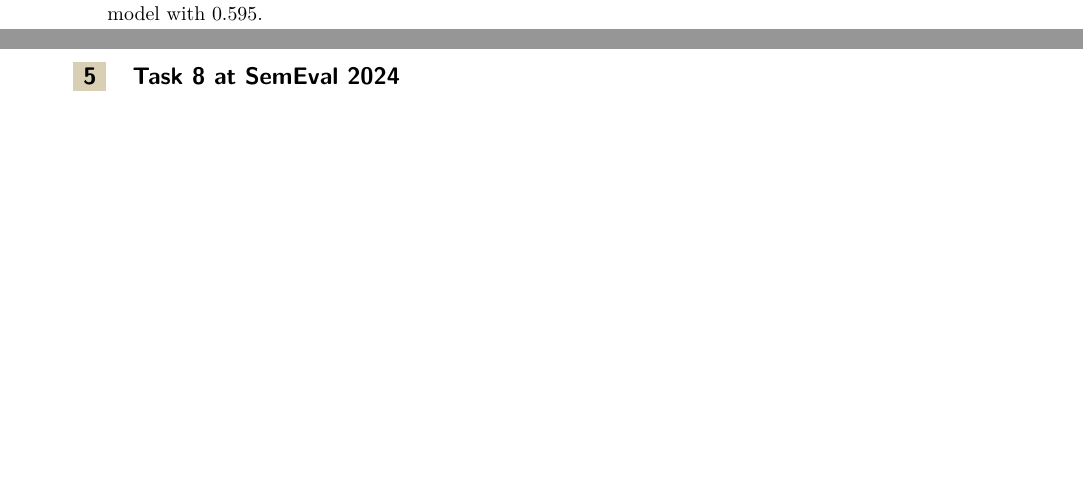
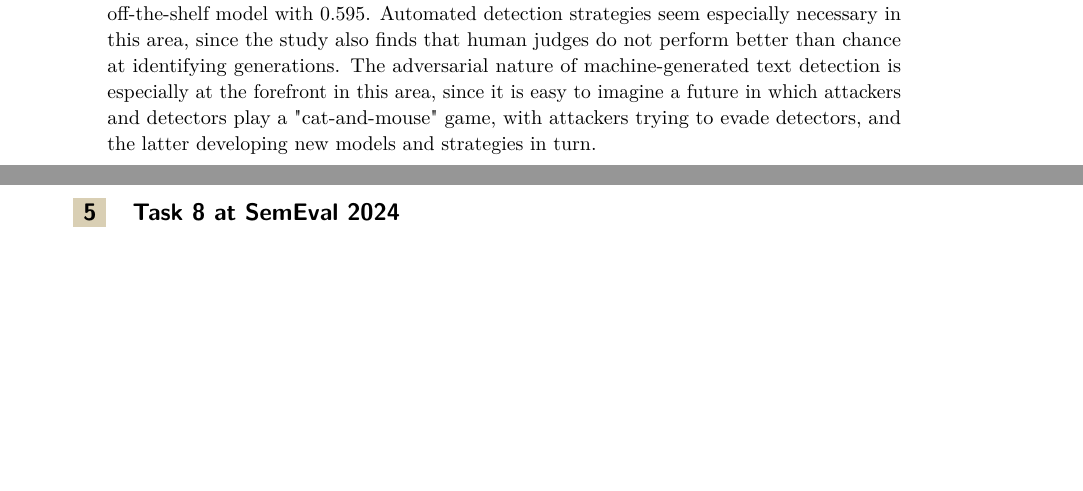
Before and after one commit to waron97/uni-tuebingen.winkler.ma-thesis, a LaTeX thesis (src/thesis.tex, which reads src/sections/04-approaches.tex): two parts of pages 28 and 29 of 35, joined at a grey line, cut at the place of the change. Compiled offline with pdfLaTeX.

Commit message:
add sentence

```diff
--- a/src/sections/04-approaches.tex
+++ b/src/sections/04-approaches.tex
@@ -151,3 +151,5 @@ Recently, \citet{salminen2022creating} have used ULMFiT \citep{howard2018univers
 They then use this newly generated dataset to fine-tune a RoBERTa-based classifier, which they compare against an SVM model and an OpenAI off-the-shelf fake review detector, also a RoBERTa classifier.
 Results show that the newly created model outperforms both baselines, reaching over 90\% accuracy.
 These findings are validated against the Deceptive Reviews Dataset \citep{ott2011finding}, where the newly introduced classifier again obtains the best result of the three models, with an AUC of 0.696, followed by OpenAI's off-the-shelf model with 0.595.
+Automated detection strategies seem especially necessary in this area, since the study also finds that human judges do not perform better than chance at identifying generations.
+The adversarial nature of machine-generated text detection is especially at the forefront in this area, since it is easy to imagine a future in which attackers and detectors play a "cat-and-mouse" game, with attackers trying to evade detectors, and the latter developing new models and strategies in turn.
```
